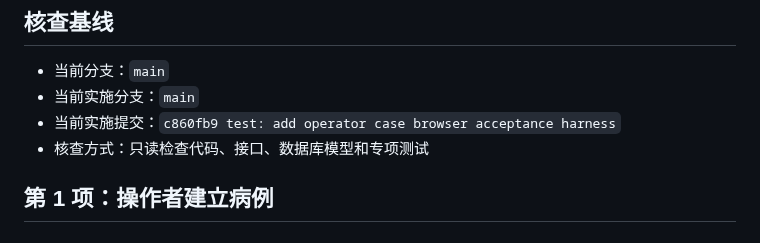
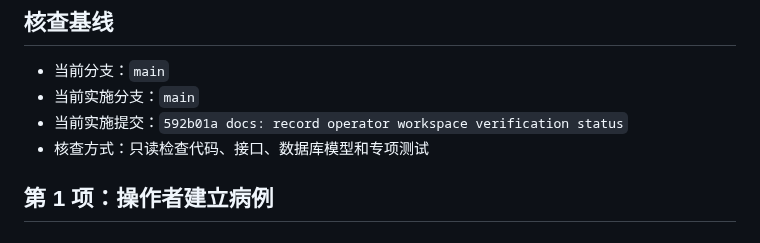
Before and after one commit to liuye10086/Surgery-RAG-AI-Agent, a Markdown page: docs/AI操作者流程核查.md, the part around the change. Drawn GitHub-style.

Commit message:
docs: update operator workspace verification commit

```diff
--- a/docs/AI操作者流程核查.md
+++ b/docs/AI操作者流程核查.md
@@ -12,7 +12,7 @@
 
 - 当前分支：`main`
 - 当前实施分支：`main`
-- 当前实施提交：`c860fb9 test: add operator case browser acceptance harness`
+- 当前实施提交：`592b01a docs: record operator workspace verification status`
 - 核查方式：只读检查代码、接口、数据库模型和专项测试
 
 ## 第 1 项：操作者建立病例
```
